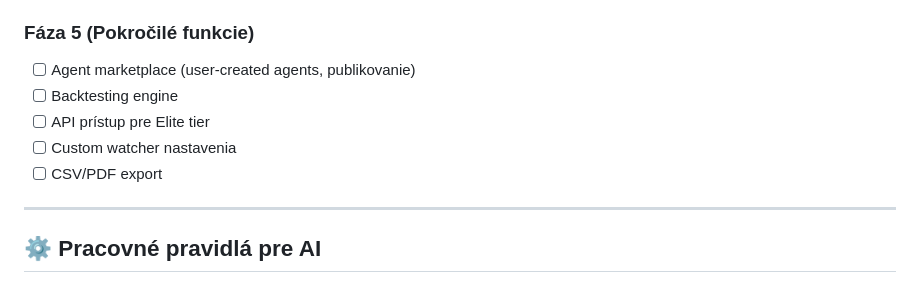
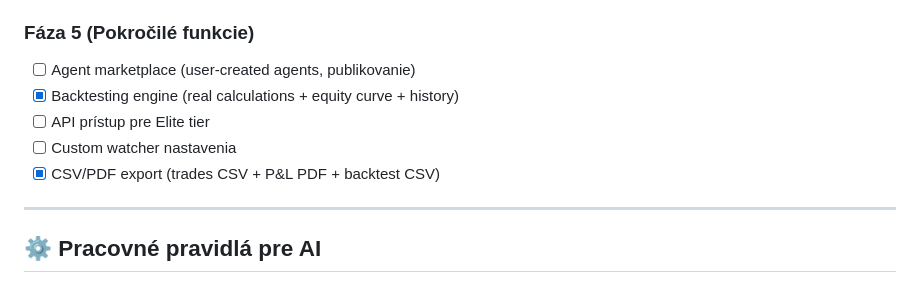
Before and after one commit to Ch4rl4t4n/hermes-trading, a Markdown page: .cursor/rules/CLAUDE.md, the part around one of its changes. GitHub-like rendering.

```diff
--- a/.cursor/rules/CLAUDE.md
+++ b/.cursor/rules/CLAUDE.md
@@ -168,10 +230,10 @@ FASTAPI V2 (nové)
 
 ### Fáza 5 (Pokročilé funkcie)
 - [ ] Agent marketplace (user-created agents, publikovanie)
-- [ ] Backtesting engine
+- [x] Backtesting engine (real calculations + equity curve + history)
 - [ ] API prístup pre Elite tier
 - [ ] Custom watcher nastavenia
-- [ ] CSV/PDF export
+- [x] CSV/PDF export (trades CSV + P&L PDF + backtest CSV)
 
 ---
 
```
Also changed, not shown: other parts of .cursor/rules/CLAUDE.md (+68 -6 lines).
